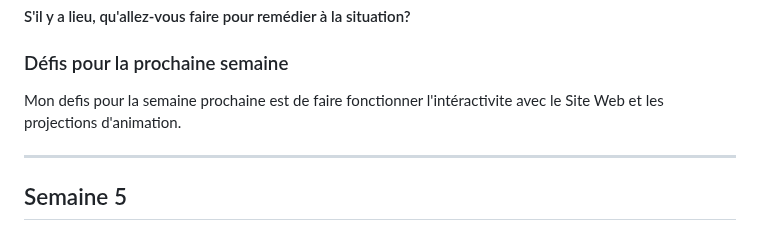
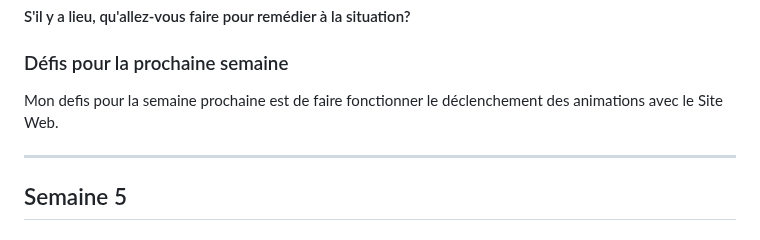
Before and after one commit to Echomarine/Echomarine, a Markdown page: docs/journaux/florence_lapierre.md, the part around the change. GitHub-like rendering.

```diff
--- a/docs/journaux/florence_lapierre.md
+++ b/docs/journaux/florence_lapierre.md
@@ -188,7 +188,7 @@ Mon défi pour la semaine prochaine est de finir l'insertion du Websockets au Si
 
 ### Défis pour la prochaine semaine
 
-Mon defis pour la semaine prochaine est de faire fonctionner l'intéractivite avec le Site Web et les projections d'animation.
+Mon defis pour la semaine prochaine est de faire fonctionner le déclenchement des animations avec le Site Web.
 
 ---
 ## Semaine 5
```
